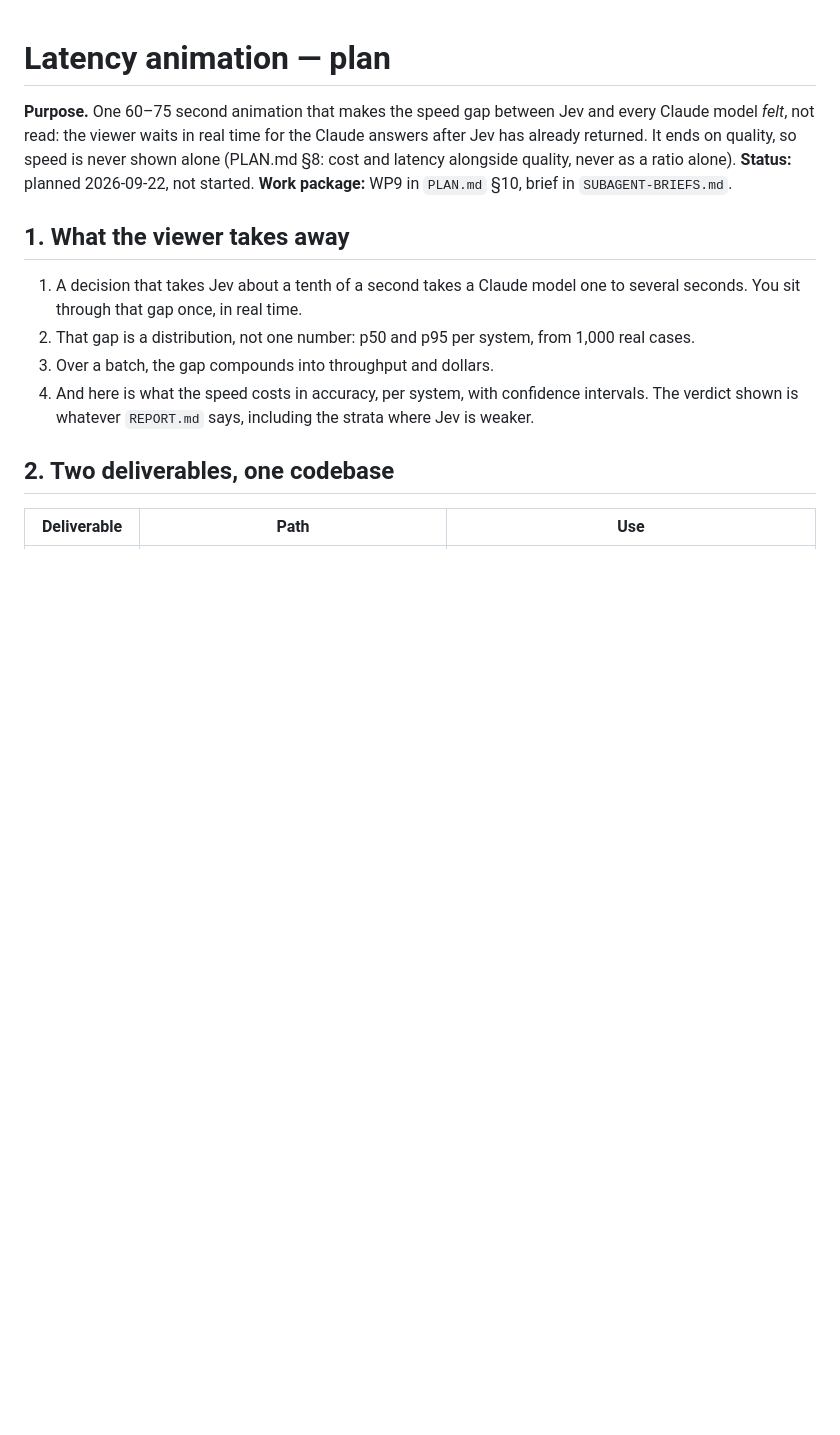
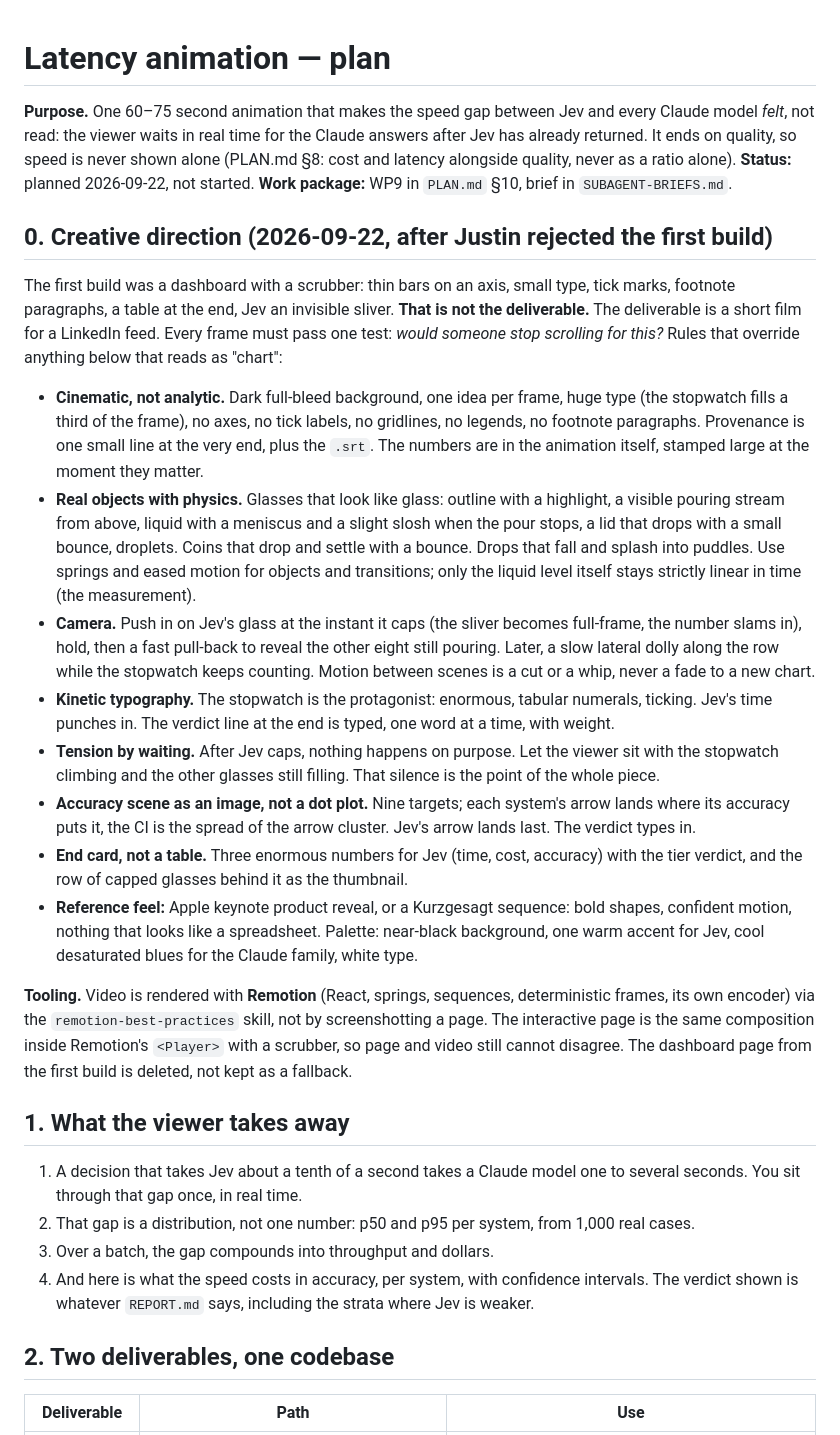
Before and after one commit to JustinDumasCarr/Jev, a Markdown page: ANIMATION-PLAN.md, the part around the change. GitHub-like rendering; blank space fills up the shorter version.

Commit message:
Animation: creative direction after the first build was rejected; cinematic, Remotion, no dashboard
Co-Authored-By: Claude Fable 5.1 <noreply@anthropic.com>

```diff
--- a/ANIMATION-PLAN.md
+++ b/ANIMATION-PLAN.md
@@ -1,6 +1,21 @@
 # Latency animation — plan
 
 **Purpose.** One 60–75 second animation that makes the speed gap between Jev and every Claude model *felt*, not read: the viewer waits in real time for the Claude answers after Jev has already returned. It ends on quality, so speed is never shown alone (PLAN.md §8: cost and latency alongside quality, never as a ratio alone). **Status:** planned 2026-09-22, not started. **Work package:** WP9 in `PLAN.md` §10, brief in `SUBAGENT-BRIEFS.md`.
+
+## 0. Creative direction (2026-09-22, after Justin rejected the first build)
+
+The first build was a dashboard with a scrubber: thin bars on an axis, small type, tick marks, footnote paragraphs, a table at the end, Jev an invisible sliver. **That is not the deliverable.** The deliverable is a short film for a LinkedIn feed. Every frame must pass one test: *would someone stop scrolling for this?* Rules that override anything below that reads as "chart":
+
+- **Cinematic, not analytic.** Dark full-bleed background, one idea per frame, huge type (the stopwatch fills a third of the frame), no axes, no tick labels, no gridlines, no legends, no footnote paragraphs. Provenance is one small line at the very end, plus the `.srt`. The numbers are in the animation itself, stamped large at the moment they matter.
+- **Real objects with physics.** Glasses that look like glass: outline with a highlight, a visible pouring stream from above, liquid with a meniscus and a slight slosh when the pour stops, a lid that drops with a small bounce, droplets. Coins that drop and settle with a bounce. Drops that fall and splash into puddles. Use springs and eased motion for objects and transitions; only the liquid level itself stays strictly linear in time (the measurement).
+- **Camera.** Push in on Jev's glass at the instant it caps (the sliver becomes full-frame, the number slams in), hold, then a fast pull-back to reveal the other eight still pouring. Later, a slow lateral dolly along the row while the stopwatch keeps counting. Motion between scenes is a cut or a whip, never a fade to a new chart.
+- **Kinetic typography.** The stopwatch is the protagonist: enormous, tabular numerals, ticking. Jev's time punches in. The verdict line at the end is typed, one word at a time, with weight.
+- **Tension by waiting.** After Jev caps, nothing happens on purpose. Let the viewer sit with the stopwatch climbing and the other glasses still filling. That silence is the point of the whole piece.
+- **Accuracy scene as an image, not a dot plot.** Nine targets; each system's arrow lands where its accuracy puts it, the CI is the spread of the arrow cluster. Jev's arrow lands last. The verdict types in.
+- **End card, not a table.** Three enormous numbers for Jev (time, cost, accuracy) with the tier verdict, and the row of capped glasses behind it as the thumbnail.
+- **Reference feel:** Apple keynote product reveal, or a Kurzgesagt sequence: bold shapes, confident motion, nothing that looks like a spreadsheet. Palette: near-black background, one warm accent for Jev, cool desaturated blues for the Claude family, white type.
+
+**Tooling.** Video is rendered with **Remotion** (React, springs, sequences, deterministic frames, its own encoder) via the `remotion-best-practices` skill, not by screenshotting a page. The interactive page is the same composition inside Remotion's `<Player>` with a scrubber, so page and video still cannot disagree. The dashboard page from the first build is deleted, not kept as a fallback.
 
 ## 1. What the viewer takes away
 
```
